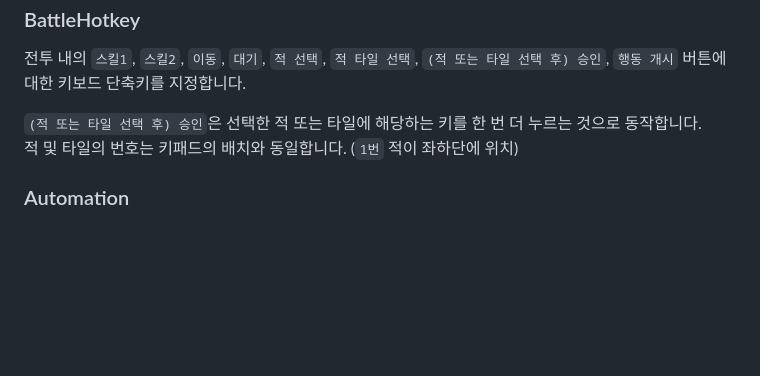
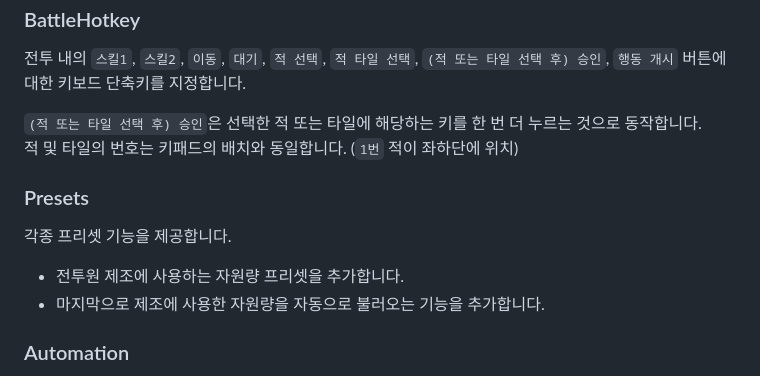
Before and after one commit to WolfgangKurz/Symphony, a Markdown page: README.ko.md, the part around the change. Rendered like a GitHub page; blank space fills up the shorter version.

Commit message:
[doc] Update README

```diff
--- a/README.ko.md
+++ b/README.ko.md
@@ -48,6 +48,12 @@
 `(적 또는 타일 선택 후) 승인`은 선택한 적 또는 타일에 해당하는 키를 한 번 더 누르는 것으로 동작합니다.\
 적 및 타일의 번호는 키패드의 배치와 동일합니다. (`1번` 적이 좌하단에 위치)
 
+### Presets
+각종 프리셋 기능을 제공합니다.
+
+- 전투원 제조에 사용하는 자원량 프리셋을 추가합니다.
+- 마지막으로 제조에 사용한 자원량을 자동으로 불러오는 기능을 추가합니다.
+
 ### Automation
 <span style="color:crimson">__자동화(매크로)__</span> 기능입니다.\
 사용 시 운영 주체에 의해 이용 제한에 이를 수 있습니다.\
```
Also changed, not shown: README.md (+6 -0 lines).
